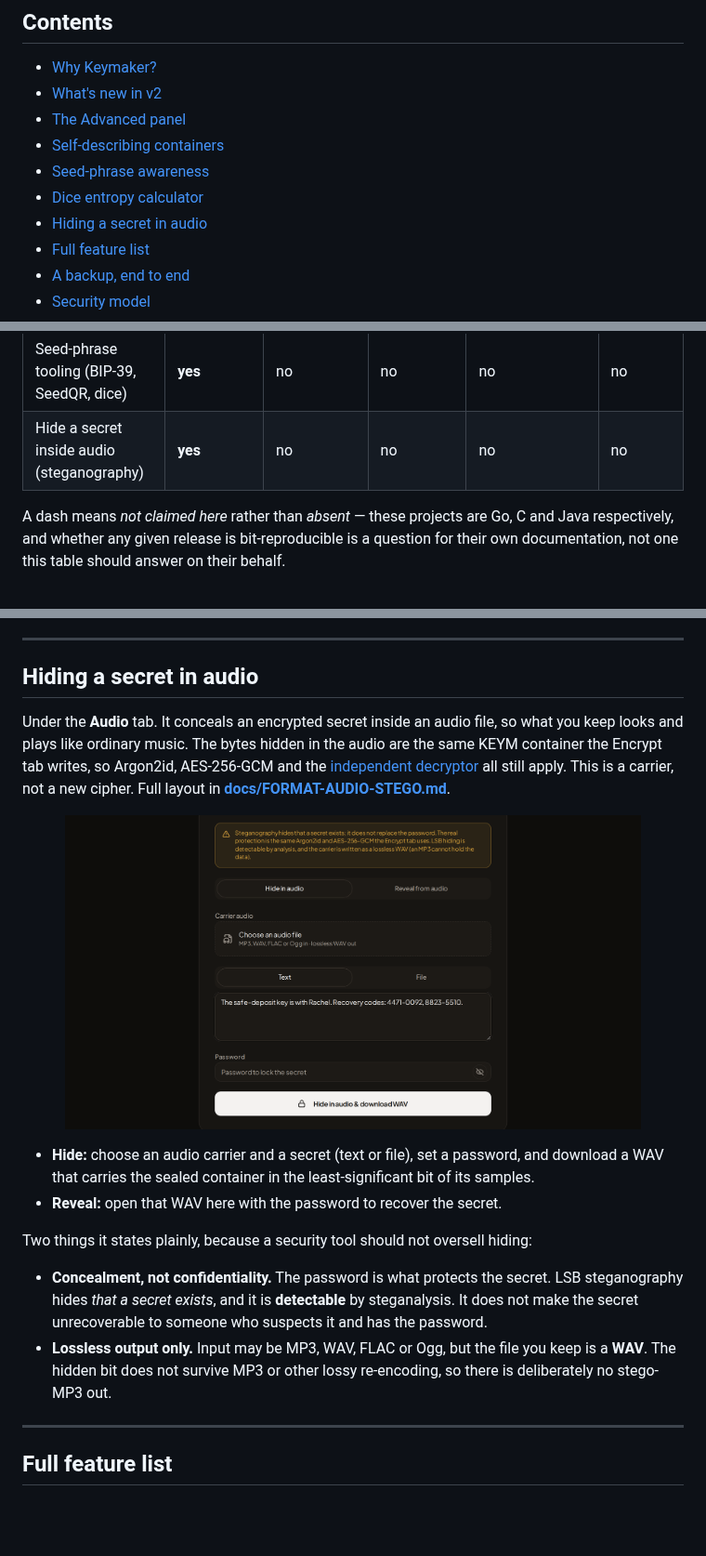
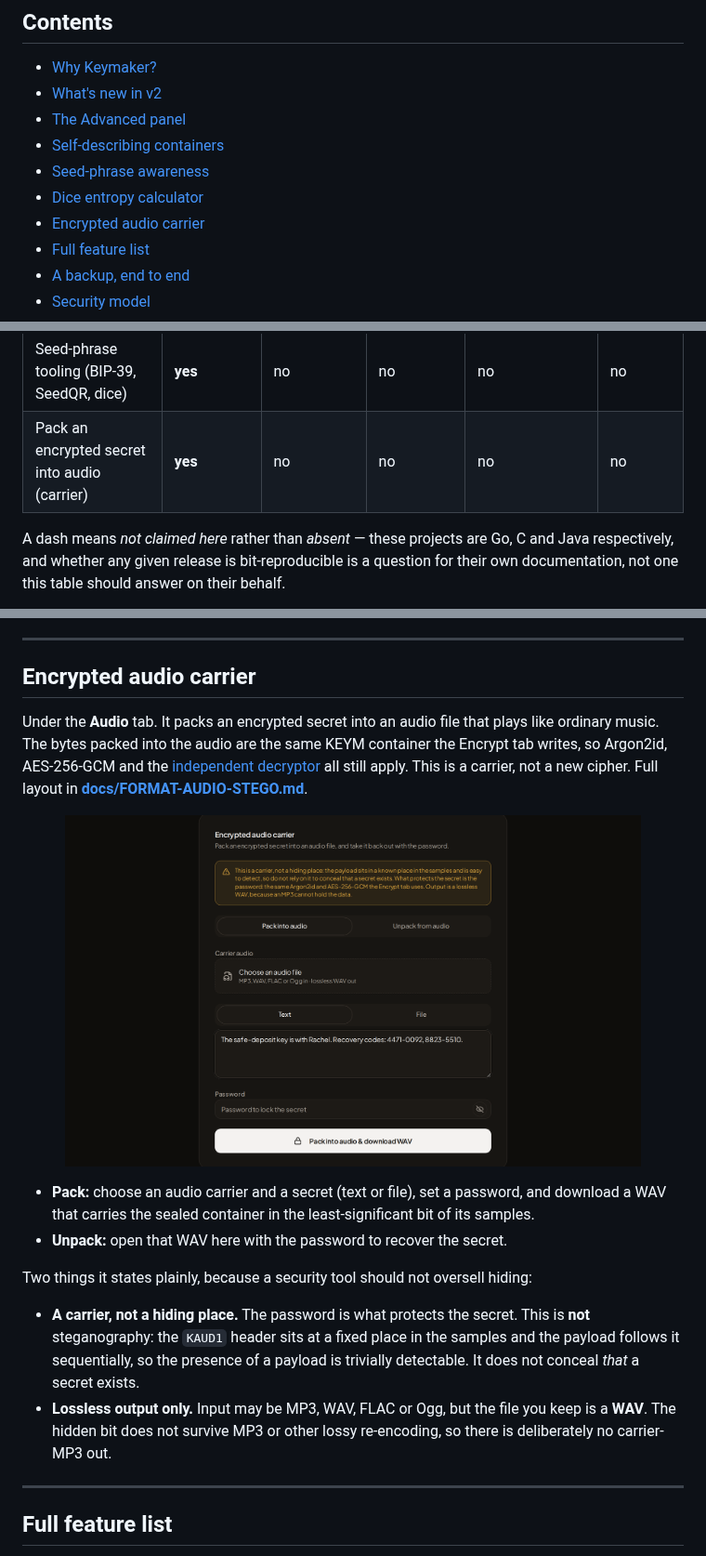
Before and after one commit to 404SecNotFound/Keymaker-v2, a Markdown page: README.md, 3 parts joined by grey strips. Shown at 93% size. Drawn GitHub-style; pictures changed too: docs/screenshots/12-audio-stego.png; blank space fills up the shorter version.

```diff
--- a/README.md
+++ b/README.md
@@ -39,7 +39,7 @@ Security Policy does and does not add to that.
 - [Self-describing containers](#self-describing-containers)
 - [Seed-phrase awareness](#seed-phrase-awareness)
 - [Dice entropy calculator](#dice-entropy-calculator)
-- [Hiding a secret in audio](#hiding-a-secret-in-audio)
+- [Encrypted audio carrier](#encrypted-audio-carrier)
 - [Full feature list](#full-feature-list)
 - [A backup, end to end](#a-backup-end-to-end)
 - [Security model](#security-model)
@@ -67,7 +67,7 @@ comparison is only worth reading if it says where they win — so it does.
 | Works on a phone with nothing installed | **yes** | no | no | app | yes |
 | Split a secret k-of-n | **yes** ([Shamir](docs/FORMAT-V2-DESIGN.md)) | no | no | no | no |
 | Seed-phrase tooling (BIP-39, SeedQR, dice) | **yes** | no | no | no | no |
-| Hide a secret inside audio (steganography) | **yes** | no | no | no | no |
+| Pack an encrypted secret into audio (carrier) | **yes** | no | no | no | no |
 
 A dash means *not claimed here* rather than *absent* — these projects are Go, C and Java
 respectively, and whether any given release is bit-reproducible is a question for their
@@ -279,13 +279,13 @@ from your recorded rolls on an air-gapped device, using dedicated, audited softw
 
 ---
 
-## Hiding a secret in audio
+## Encrypted audio carrier
 
-Under the **Audio** tab. It conceals an encrypted secret inside an audio file, so
-what you keep looks and plays like ordinary music. The bytes hidden in the audio
-are the same KEYM container the Encrypt tab writes, so Argon2id, AES-256-GCM and
-the [independent decryptor](reference/keym2.py) all still apply. This is a
-carrier, not a new cipher. Full layout in
+Under the **Audio** tab. It packs an encrypted secret into an audio file that
+plays like ordinary music. The bytes packed into the audio are the same KEYM
+container the Encrypt tab writes, so Argon2id, AES-256-GCM and the
+[independent decryptor](reference/keym2.py) all still apply. This is a carrier,
+not a new cipher. Full layout in
 [**docs/FORMAT-AUDIO-STEGO.md**](docs/FORMAT-AUDIO-STEGO.md).
 
 <p align="center">
@@ -293,19 +293,19 @@ carrier, not a new cipher. Full layout in
 </p>
 
-- **Hide:** choose an audio carrier and a secret (text or file), set a password,
+- **Pack:** choose an audio carrier and a secret (text or file), set a password,
   and download a WAV that carries the sealed container in the least-significant
   bit of its samples.
-- **Reveal:** open that WAV here with the password to recover the secret.
+- **Unpack:** open that WAV here with the password to recover the secret.
 
 Two things it states plainly, because a security tool should not oversell hiding:
 
-- **Concealment, not confidentiality.** The password is what protects the secret.
-  LSB steganography hides *that a secret exists*, and it is **detectable** by
-  steganalysis. It does not make the secret unrecoverable to someone who suspects
-  it and has the password.
+- **A carrier, not a hiding place.** The password is what protects the secret.
+  This is **not** steganography: the `KAUD1` header sits at a fixed place in the
+  samples and the payload follows it sequentially, so the presence of a payload
+  is trivially detectable. It does not conceal *that* a secret exists.
 - **Lossless output only.** Input may be MP3, WAV, FLAC or Ogg, but the file you
   keep is a **WAV**. The hidden bit does not survive MP3 or other lossy
-  re-encoding, so there is deliberately no stego-MP3 out.
+  re-encoding, so there is deliberately no carrier-MP3 out.
 
 ---
 
```
Also changed, not shown: other parts of README.md (+3 -3 lines), docs/FORMAT-AUDIO-STEGO.md (+11 -7 lines), 3 other files.
